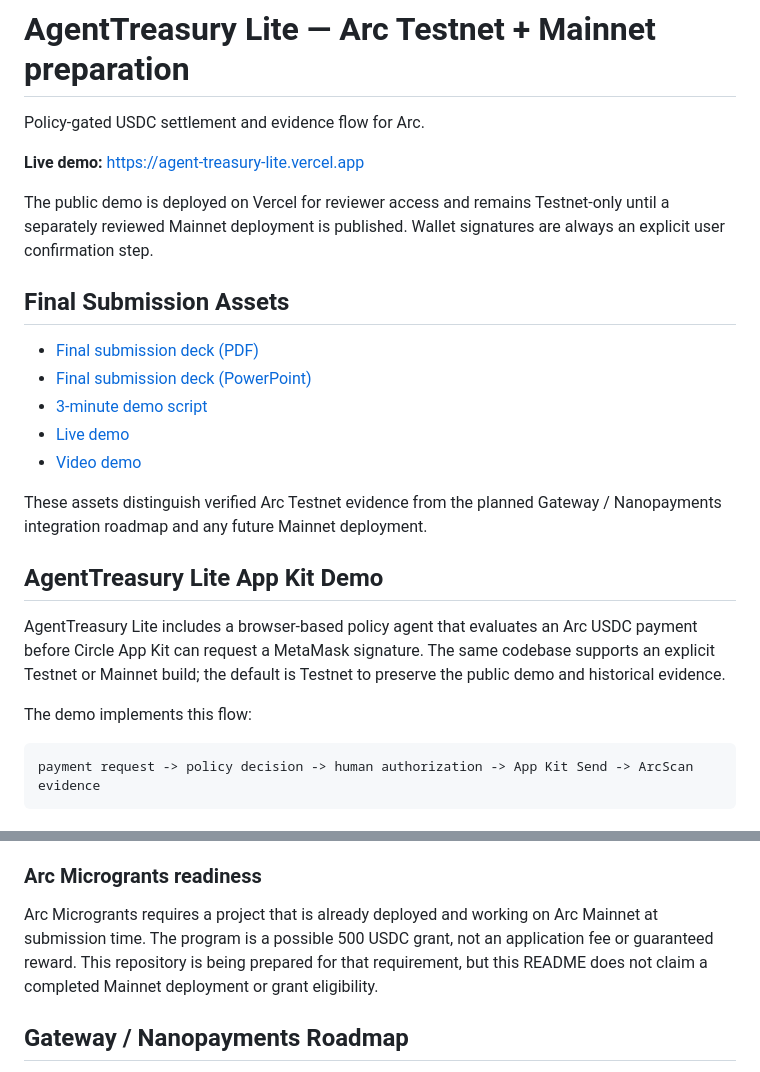
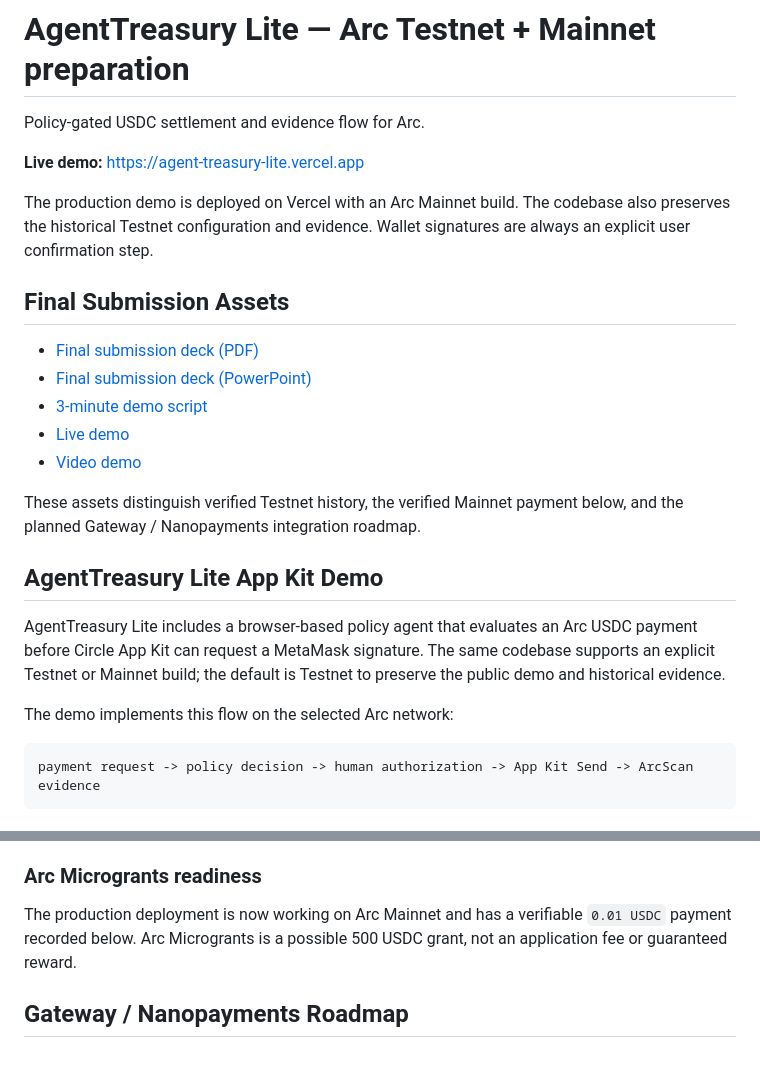
Before and after one commit to kenvin-maker/arc-testnet-memo, a Markdown page: README.md, 2 parts joined by grey strips. Rendered like a GitHub page.

Commit message:
Clarify mainnet deployment status

````diff
--- a/README.md
+++ b/README.md
@@ -4,9 +4,9 @@ Policy-gated USDC settlement and evidence flow for Arc.
 
 **Live demo:** https://agent-treasury-lite.vercel.app
 
-The public demo is deployed on Vercel for reviewer access and remains Testnet-only
-until a separately reviewed Mainnet deployment is published. Wallet signatures are
-always an explicit user confirmation step.
+The production demo is deployed on Vercel with an Arc Mainnet build. The codebase
+also preserves the historical Testnet configuration and evidence. Wallet signatures
+are always an explicit user confirmation step.
 
 ## Final Submission Assets
 
@@ -16,8 +16,8 @@ always an explicit user confirmation step.
 - [Live demo](https://agent-treasury-lite.vercel.app)
 - [Video demo](https://www.youtube.com/watch?v=3jFuRj20a8g)
 
-These assets distinguish verified Arc Testnet evidence from the planned
-Gateway / Nanopayments integration roadmap and any future Mainnet deployment.
+These assets distinguish verified Testnet history, the verified Mainnet payment
+below, and the planned Gateway / Nanopayments integration roadmap.
 
 ## AgentTreasury Lite App Kit Demo
 
@@ -26,7 +26,7 @@ USDC payment before Circle App Kit can request a MetaMask signature. The same
 codebase supports an explicit Testnet or Mainnet build; the default is Testnet
 to preserve the public demo and historical evidence.
 
-The demo implements this flow:
+The demo implements this flow on the selected Arc network:
 
 ```text
 payment request -> policy decision -> human authorization -> App Kit Send -> ArcScan evidence
@@ -66,11 +66,9 @@ verified.
 
 ### Arc Microgrants readiness
 
-Arc Microgrants requires a project that is already deployed and working on Arc
-Mainnet at submission time. The program is a possible 500 USDC grant, not an
-application fee or guaranteed reward. This repository is being prepared for that
-requirement, but this README does not claim a completed Mainnet deployment or
-grant eligibility.
+The production deployment is now working on Arc Mainnet and has a verifiable
+`0.01 USDC` payment recorded below. Arc Microgrants is a possible 500 USDC grant,
+not an application fee or guaranteed reward.
 ## Gateway / Nanopayments Roadmap
 
 AgentTreasury Lite currently demonstrates the policy and evidence layer for agent payments on Arc Testnet: policy-gated payment decisions, USDC settlement evidence, transaction memos, batch transfers, ERC-8004 identity, and ArcScan reconciliation.
````
